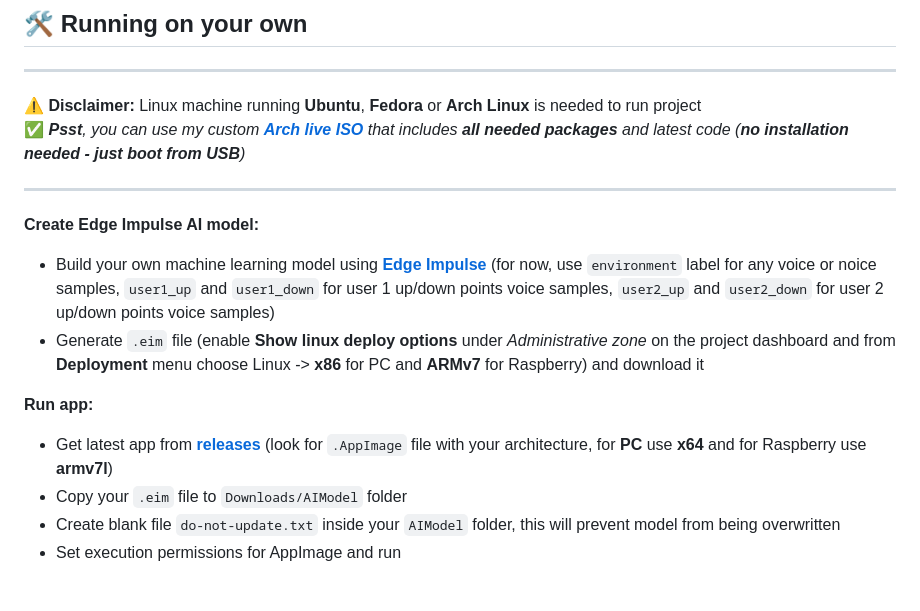
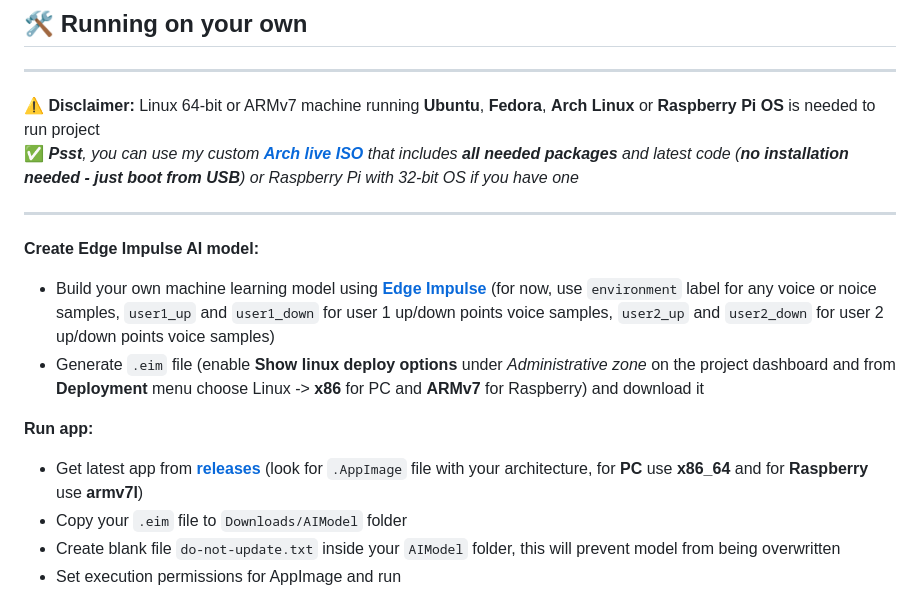
Before and after one commit to LukeMech/Ping-Pong_Counter, a Markdown page: README.md, the part around the change. GitHub-like rendering.

```diff
--- a/README.md
+++ b/README.md
@@ -31,8 +31,8 @@
 ## 🛠️ Running on your own
 
 ****
-⚠️ **Disclaimer:** Linux machine running **Ubuntu**, **Fedora** or **Arch Linux** is needed to run project <br>
-✅ ***Psst**, you can use my custom **[Arch live ISO](https://github.com/LukeMech/CustomArch)** that includes **all needed packages** and latest code (**no installation needed - just boot from USB**)*
+⚠️ **Disclaimer:** Linux 64-bit or ARMv7 machine running **Ubuntu**, **Fedora**, **Arch Linux** or **Raspberry Pi OS** is needed to run project <br>
+✅ ***Psst**, you can use my custom **[Arch live ISO](https://github.com/LukeMech/CustomArch)** that includes **all needed packages** and latest code (**no installation needed - just boot from USB**) or Raspberry Pi with 32-bit OS if you have one*
 
 ****
 
@@ -41,7 +41,7 @@
 - Generate `.eim` file (enable **Show linux deploy options** under *Administrative zone* on the project dashboard and from **Deployment** menu choose Linux -> **x86** for PC and **ARMv7** for Raspberry) and download it
 
 **Run app:**
-- Get latest app from **[releases](https://github.com/LukeMech/Ping-Pong_Counter/releases/latest)** (look for `.AppImage` file with your architecture, for **PC** use **x64** and for Raspberry use **armv7l**)
+- Get latest app from **[releases](https://github.com/LukeMech/Ping-Pong_Counter/releases/latest)** (look for `.AppImage` file with your architecture, for **PC** use **x86_64** and for **Raspberry** use **armv7l**)
 - Copy your `.eim` file to `Downloads/AIModel` folder
 - Create blank file `do-not-update.txt` inside your `AIModel` folder, this will prevent model from being overwritten
 - Set execution permissions for AppImage and run
```
